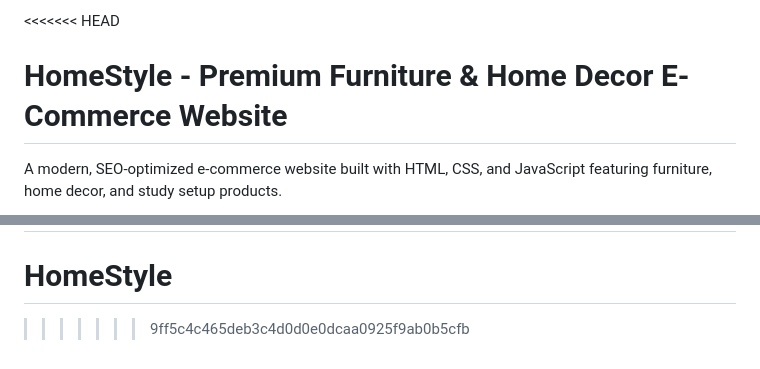
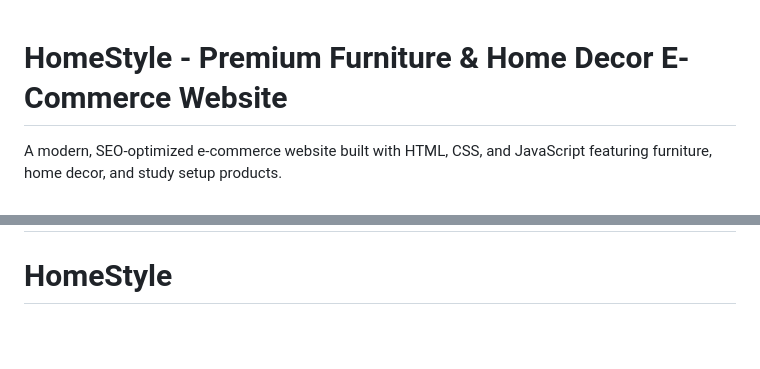
Before and after one commit to ShivangiSingh13/HomeStyle, a Markdown page: README.md, 2 parts joined by grey strips. GitHub-like rendering; blank space fills up the shorter version.

```diff
--- a/README.md
+++ b/README.md
@@ -1,4 +1,3 @@
-<<<<<<< HEAD
 # HomeStyle - Premium Furniture & Home Decor E-Commerce Website
 
 A modern, SEO-optimized e-commerce website built with HTML, CSS, and JavaScript featuring furniture, home decor, and study setup products.
@@ -285,4 +284,3 @@ This website template is created for educational and commercial purposes.
 Enjoy building your e-commerce presence with HomeStyle! 🏠✨
 =======
 # HomeStyle
->>>>>>> 9ff5c4c465deb3c4d0d0e0dcaa0925f9ab0b5cfb
```
